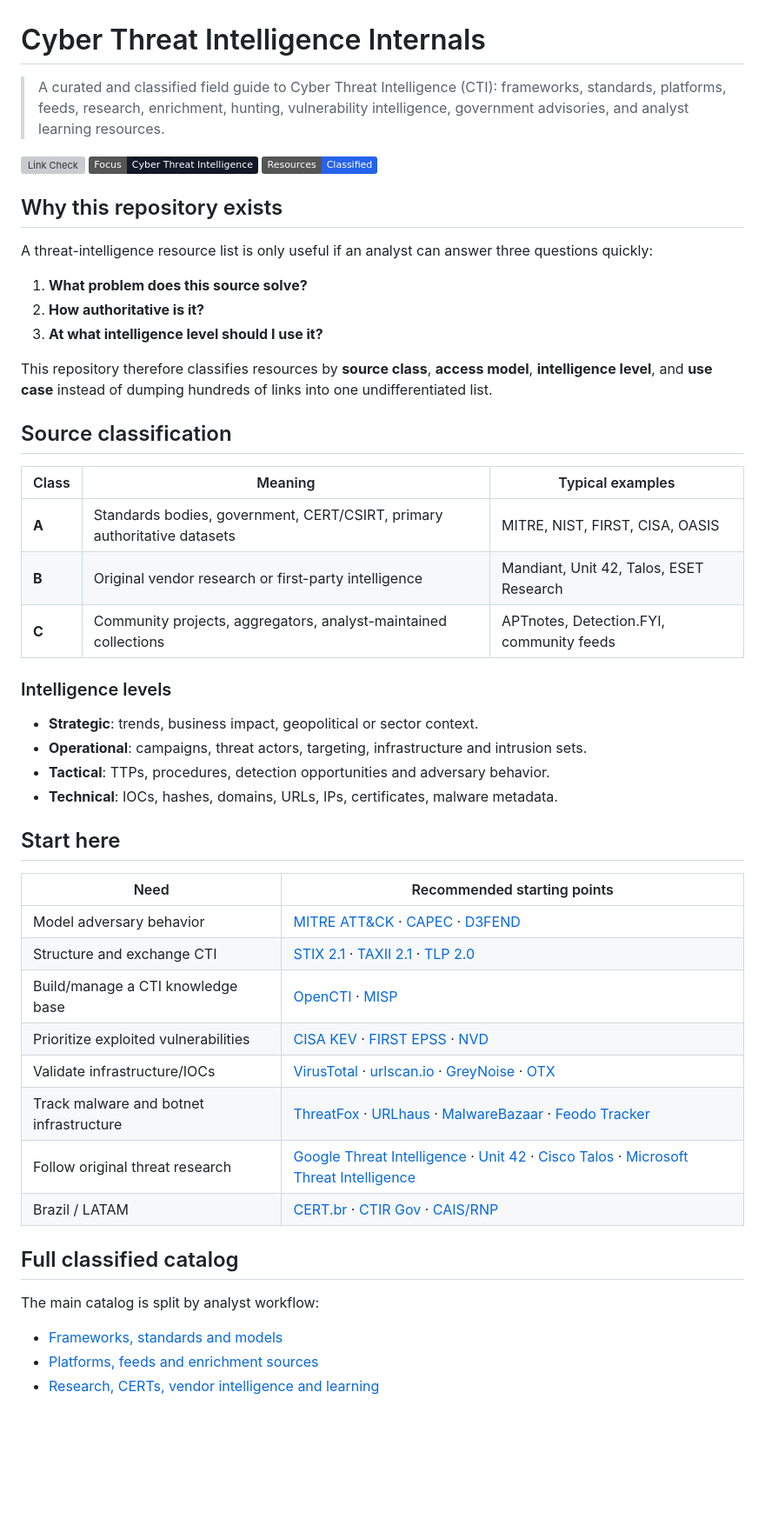
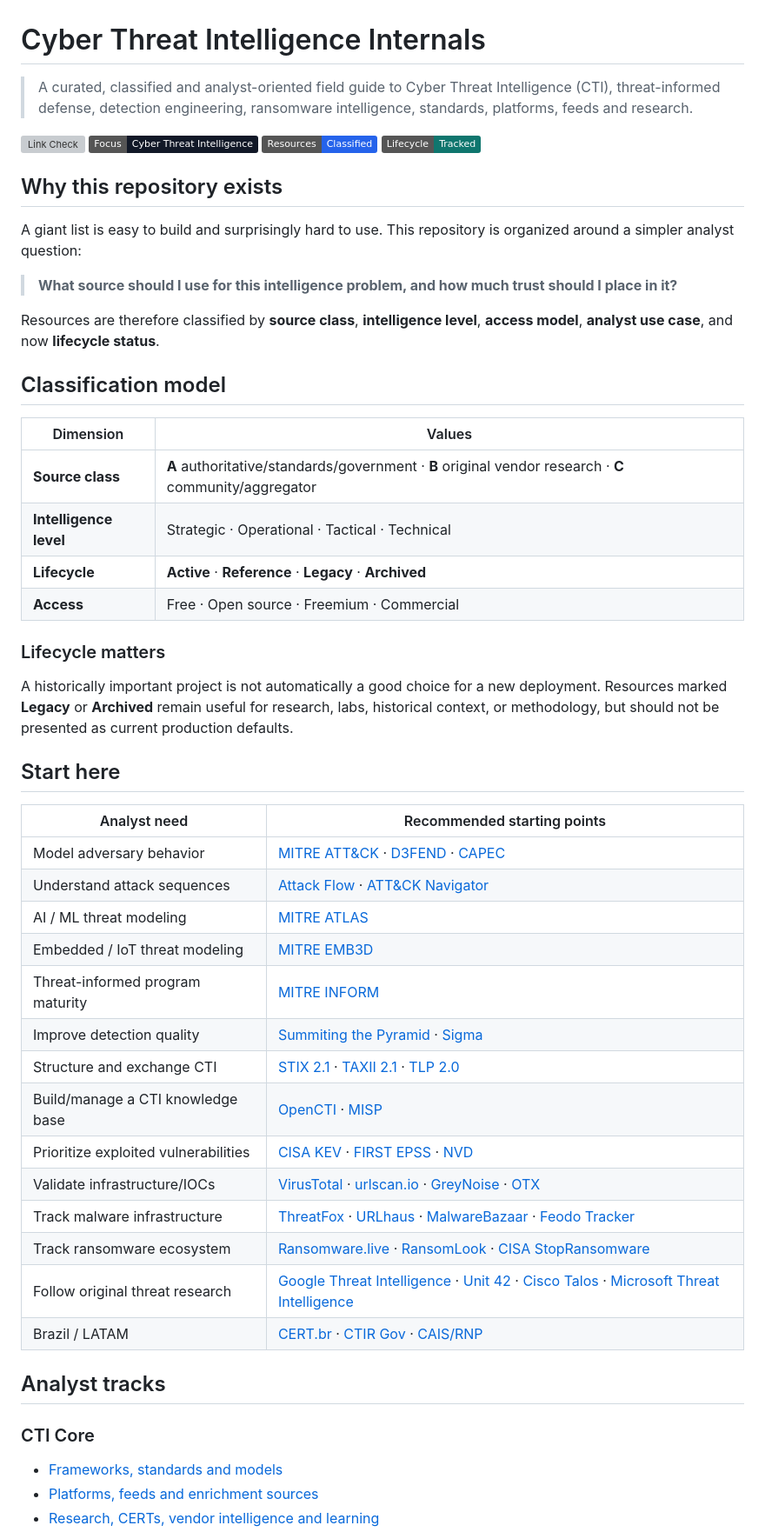
Before and after one commit to Ridd1kulusC0d3r/Cyber_Threat_intelligence-Internals, a Markdown page: README.md, the part around one of its changes. Shown at 87% size. Rendered like a GitHub page; badges without logos; blank space fills up the shorter version; grey boxes are pictures that could not be loaded.

```diff
--- a/README.md
+++ b/README.md
@@ -1,53 +1,55 @@
 # Cyber Threat Intelligence Internals
 
-> A curated and classified field guide to Cyber Threat Intelligence (CTI): frameworks, standards, platforms, feeds, research, enrichment, hunting, vulnerability intelligence, government advisories, and analyst learning resources.
+> A curated, classified and analyst-oriented field guide to Cyber Threat Intelligence (CTI), threat-informed defense, detection engineering, ransomware intelligence, standards, platforms, feeds and research.
 
 [![Link Check](https://github.com/Ridd1kulusC0d3r/Cyber_Threat_intelligence-Internals/actions/workflows/link-check.yml/badge.svg)](https://github.com/Ridd1kulusC0d3r/Cyber_Threat_intelligence-Internals/actions/workflows/link-check.yml)
 ![CTI](https://img.shields.io/badge/Focus-Cyber%20Threat%20Intelligence-111827)
 ![Curated](https://img.shields.io/badge/Resources-Classified-2563eb)
+![Lifecycle](https://img.shields.io/badge/Lifecycle-Tracked-0f766e)
 
 ## Why this repository exists
 
-A threat-intelligence resource list is only useful if an analyst can answer three questions quickly:
+A giant list is easy to build and surprisingly hard to use. This repository is organized around a simpler analyst question:
 
-1. **What problem does this source solve?**
-2. **How authoritative is it?**
-3. **At what intelligence level should I use it?**
+> **What source should I use for this intelligence problem, and how much trust should I place in it?**
 
-This repository therefore classifies resources by **source class**, **access model**, **intelligence level**, and **use case** instead of dumping hundreds of links into one undifferentiated list.
+Resources are therefore classified by **source class**, **intelligence level**, **access model**, **analyst use case**, and now **lifecycle status**.
 
-## Source classification
+## Classification model
 
-| Class | Meaning | Typical examples |
-|---|---|---|
-| **A** | Standards bodies, government, CERT/CSIRT, primary authoritative datasets | MITRE, NIST, FIRST, CISA, OASIS |
-| **B** | Original vendor research or first-party intelligence | Mandiant, Unit 42, Talos, ESET Research |
-| **C** | Community projects, aggregators, analyst-maintained collections | APTnotes, Detection.FYI, community feeds |
+| Dimension | Values |
+|---|---|
+| **Source class** | **A** authoritative/standards/government · **B** original vendor research · **C** community/aggregator |
+| **Intelligence level** | Strategic · Operational · Tactical · Technical |
+| **Lifecycle** | **Active** · **Reference** · **Legacy** · **Archived** |
+| **Access** | Free · Open source · Freemium · Commercial |
 
-### Intelligence levels
+### Lifecycle matters
 
-- **Strategic**: trends, business impact, geopolitical or sector context.
-- **Operational**: campaigns, threat actors, targeting, infrastructure and intrusion sets.
-- **Tactical**: TTPs, procedures, detection opportunities and adversary behavior.
-- **Technical**: IOCs, hashes, domains, URLs, IPs, certificates, malware metadata.
+A historically important project is not automatically a good choice for a new deployment. Resources marked **Legacy** or **Archived** remain useful for research, labs, historical context, or methodology, but should not be presented as current production defaults.
 
 ## Start here
 
-| Need | Recommended starting points |
+| Analyst need | Recommended starting points |
 |---|---|
-| Model adversary behavior | [MITRE ATT&CK](https://attack.mitre.org/) · [CAPEC](https://capec.mitre.org/) · [D3FEND](https://d3fend.mitre.org/) |
+| Model adversary behavior | [MITRE ATT&CK](https://attack.mitre.org/) · [D3FEND](https://d3fend.mitre.org/) · [CAPEC](https://capec.mitre.org/) |
+| Understand attack sequences | [Attack Flow](https://ctid.mitre.org/projects/attack-flow/) · [ATT&CK Navigator](https://mitre-attack.github.io/attack-navigator/) |
+| AI / ML threat modeling | [MITRE ATLAS](https://atlas.mitre.org/) |
+| Embedded / IoT threat modeling | [MITRE EMB3D](https://emb3d.mitre.org/) |
+| Threat-informed program maturity | [MITRE INFORM](https://ctid.mitre.org/projects/inform-your-defense/) |
+| Improve detection quality | [Summiting the Pyramid](https://ctid.mitre.org/projects/summiting-the-pyramid) · [Sigma](https://sigmahq.io/) |
 | Structure and exchange CTI | [STIX 2.1](https://www.oasis-open.org/standard/stix-version-2-1/) · [TAXII 2.1](https://www.oasis-open.org/standard/taxii-version-2-1/) · [TLP 2.0](https://www.first.org/tlp/) |
 | Build/manage a CTI knowledge base | [OpenCTI](https://www.opencti.io/) · [MISP](https://www.misp-project.org/) |
 | Prioritize exploited vulnerabilities | [CISA KEV](https://www.cisa.gov/known-exploited-vulnerabilities-catalog) · [FIRST EPSS](https://www.first.org/epss/) · [NVD](https://nvd.nist.gov/) |
 | Validate infrastructure/IOCs | [VirusTotal](https://www.virustotal.com/) · [urlscan.io](https://urlscan.io/) · [GreyNoise](https://viz.greynoise.io/) · [OTX](https://otx.alienvault.com/) |
-| Track malware and botnet infrastructure | [ThreatFox](https://threatfox.abuse.ch/) · [URLhaus](https://urlhaus.abuse.ch/) · [MalwareBazaar](https://bazaar.abuse.ch/) · [Feodo Tracker](https://feodotracker.abuse.ch/) |
+| Track malware infrastructure | [ThreatFox](https://threatfox.abuse.ch/) · [URLhaus](https://urlhaus.abuse.ch/) · [MalwareBazaar](https://bazaar.abuse.ch/) · [Feodo Tracker](https://feodotracker.abuse.ch/) |
+| Track ransomware ecosystem | [Ransomware.live](https://www.ransomware.live/) · [RansomLook](https://www.ransomlook.io/) · [CISA StopRansomware](https://www.cisa.gov/stopransomware) |
 | Follow original threat research | [Google Threat Intelligence](https://cloud.google.com/blog/topics/threat-intelligence) · [Unit 42](https://unit42.paloaltonetworks.com/) · [Cisco Talos](https://blog.talosintelligence.com/) · [Microsoft Threat Intelligence](https://www.microsoft.com/en-us/security/blog/topic/threat-intelligence/) |
 | Brazil / LATAM | [CERT.br](https://cert.br/) · [CTIR Gov](https://www.gov.br/ctir/pt-br) · [CAIS/RNP](https://www.rnp.br/sistema-rnp/cais) |
 
-## Full classified catalog
+## Analyst tracks
 
-The main catalog is split by analyst workflow:
-
+### CTI Core
 - [Frameworks, standards and models](docs/frameworks-standards.md)
 - [Platforms, feeds and enrichment sources](docs/platforms-sources.md)
 - [Research, CERTs, vendor intelligence and learning](docs/research-learning.md)
```
Also changed, not shown: other parts of README.md (+54 -30 lines).
